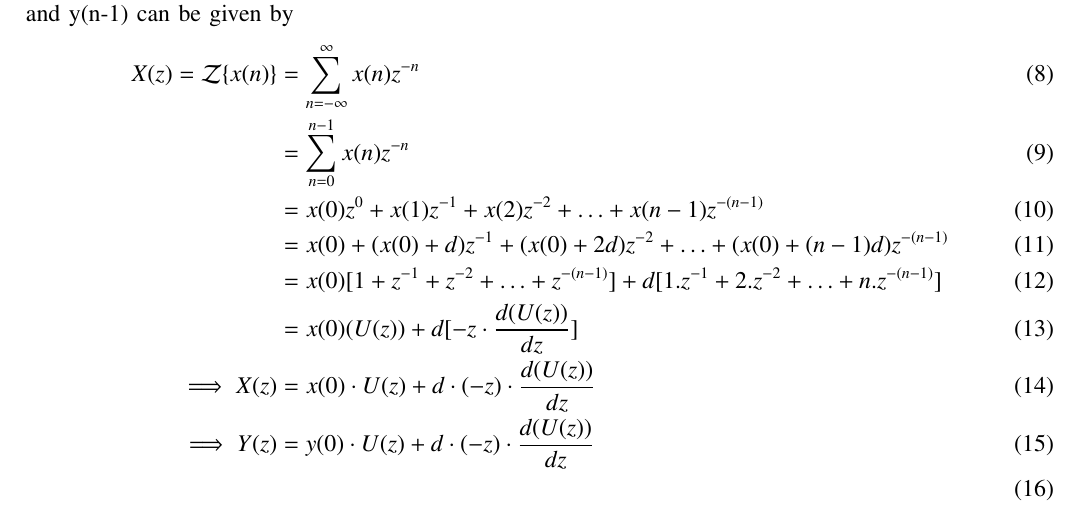
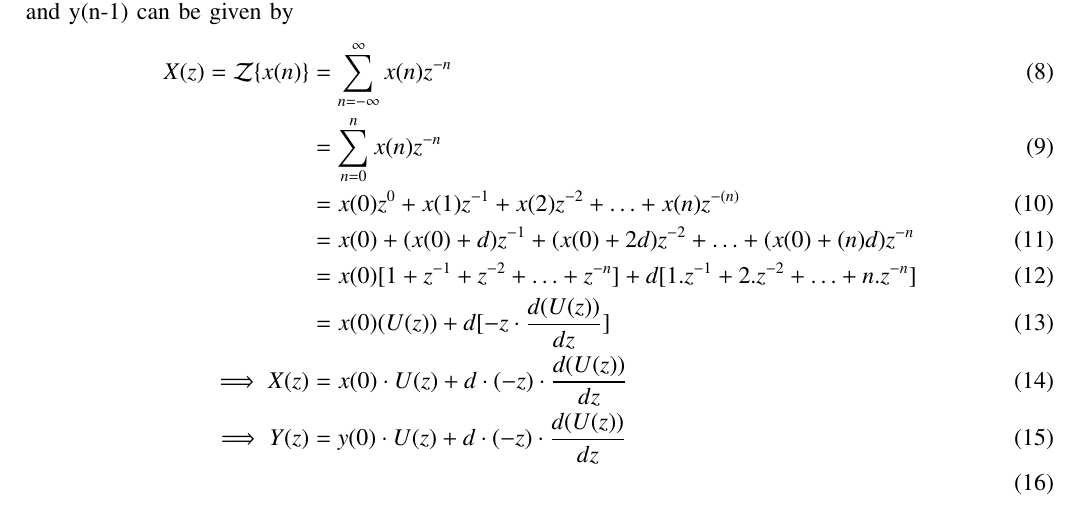
Before and after one commit to BATCHUISHITHA/10.5.2.12, a LaTeX paper (1.tex): part of page 1 of 2, cut so that both start at the same text. Compiled offline with pdfLaTeX.

Commit message:
Add files via upload

```diff
--- a/1.tex
+++ b/1.tex
@@ -146,10 +146,10 @@ The Z-transform of a discrete signal $x(n)$ is given by:
 \begin{align}
 X(z) = \mathcal{Z}\{x(n)\}
 &= \sum_{n=-\infty}^{\infty} x(n)z^{-n} \\
-&=\sum_{n=0}^{n-1}x(n)z^{-n} \\
-&=x(0)z^{0}+x(1)z^{-1}+x(2)z^{-2}+ \ldots +x(n-1)z^{-(n-1)} \\
-&=x(0)+(x(0)+d)z^{-1}+(x(0)+2d)z^{-2}+ \ldots +(x(0)+(n-1)d)z^{-(n-1)} \\
-&=x(0)[1+ z^{-1} + z^{-2} + \ldots + z^{-(n-1)}] + d[1.z^{-1}+2.z^{-2}+\ldots+n.z^{-(n-1)}] \\
+&=\sum_{n=0}^{n}x(n)z^{-n} \\
+&=x(0)z^{0}+x(1)z^{-1}+x(2)z^{-2}+ \ldots +x(n)z^{-(n)} \\
+&=x(0)+(x(0)+d)z^{-1}+(x(0)+2d)z^{-2}+ \ldots +(x(0)+(n)d)z^{-n} \\
+&=x(0)[1+ z^{-1} + z^{-2} + \ldots + z^{-n}] + d[1.z^{-1}+2.z^{-2}+\ldots+n.z^{-n}] \\
 &=x(0)(U(z)) + d[-z \cdot \frac {d(U(z))}{dz}] \\
 \implies X(z) &= x(0)\cdot U(z) + d\cdot{(-z)} \cdot \frac {d(U(z))}{dz}   \\
 \implies Y(z) &= y(0)\cdot U(z) + d\cdot{(-z)} \cdot \frac {d(U(z))}{dz}  \\
```
Also changed, not shown: 1.pdf, 1 other file.
